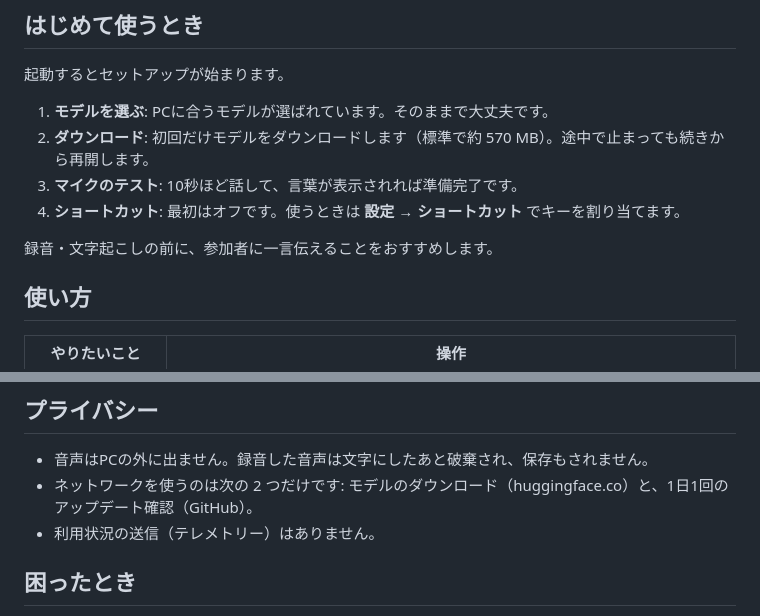
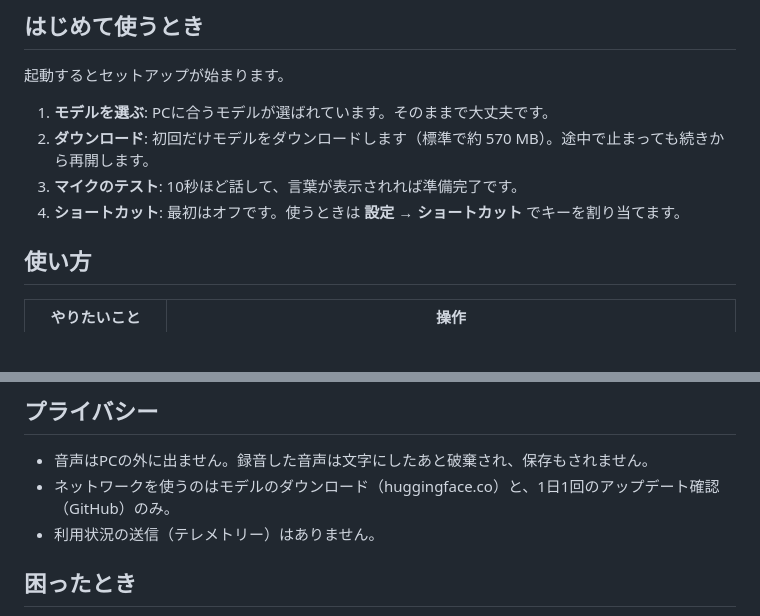
Before and after one commit to yusaitajiri/kikitori, a Markdown page: README.md, 2 parts joined by grey strips. Rendered like a GitHub page; blank space fills up the shorter version.

```diff
--- a/README.md
+++ b/README.md
@@ -41,8 +41,6 @@ Zoom や Teams などのアプリの音声とマイクを聞き分けて「相
 3. **マイクのテスト**: 10秒ほど話して、言葉が表示されれば準備完了です。
 4. **ショートカット**: 最初はオフです。使うときは **設定 → ショートカット** でキーを割り当てます。
 
-録音・文字起こしの前に、参加者に一言伝えることをおすすめします。
-
 ## 使い方
 
 | やりたいこと | 操作 |
@@ -61,7 +59,7 @@ Zoom や Teams などのアプリの音声とマイクを聞き分けて「相
 ## プライバシー
 
 - 音声はPCの外に出ません。録音した音声は文字にしたあと破棄され、保存もされません。
-- ネットワークを使うのは次の 2 つだけです: モデルのダウンロード（huggingface.co）と、1日1回のアップデート確認（GitHub）。
+- ネットワークを使うのはモデルのダウンロード（huggingface.co）と、1日1回のアップデート確認（GitHub）のみ。
 - 利用状況の送信（テレメトリー）はありません。
 
 ## 困ったとき
```
